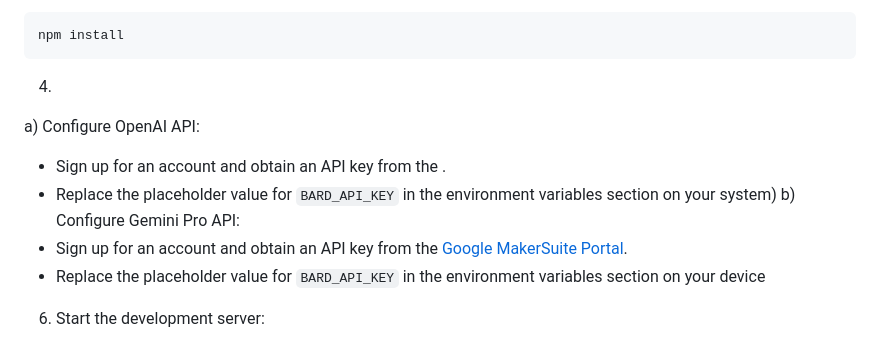
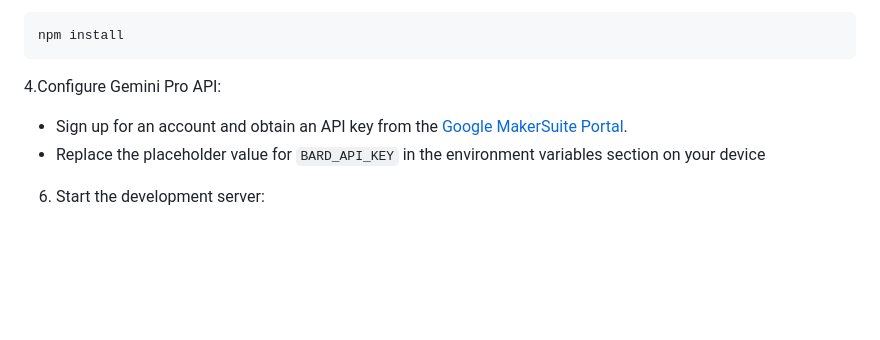
Before and after one commit to subinoybiswas/RishiGPT, a Markdown page: README.md, the part around the change. Drawn GitHub-style; blank space fills up the shorter version.

````diff
--- a/README.md
+++ b/README.md
@@ -35,11 +35,7 @@ cd RishiGPT/
 npm install
 ```
 
-4.
-a) Configure OpenAI API:
-   - Sign up for an account and obtain an API key from the [](https://platform.openai.com/signup).
-   - Replace the placeholder value for `BARD_API_KEY` in the environment variables section on your system)
-b) Configure Gemini Pro API:
+4.Configure Gemini Pro API:
    - Sign up for an account and obtain an API key from the [Google MakerSuite Portal](https://makersuite.google.com/waitlist).
    - Replace the placeholder value for `BARD_API_KEY` in the environment variables section on your device
 6. Start the development server:
````
